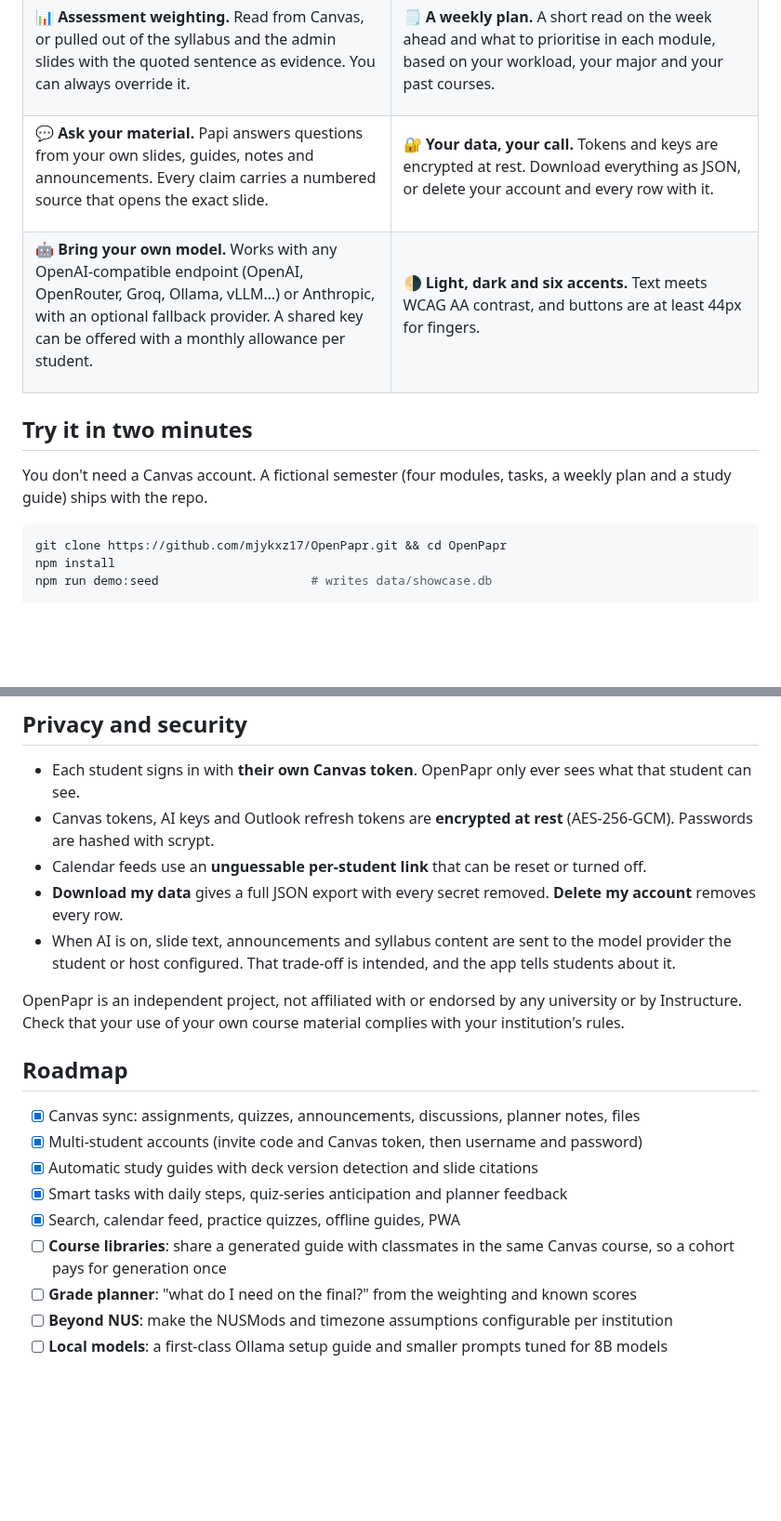
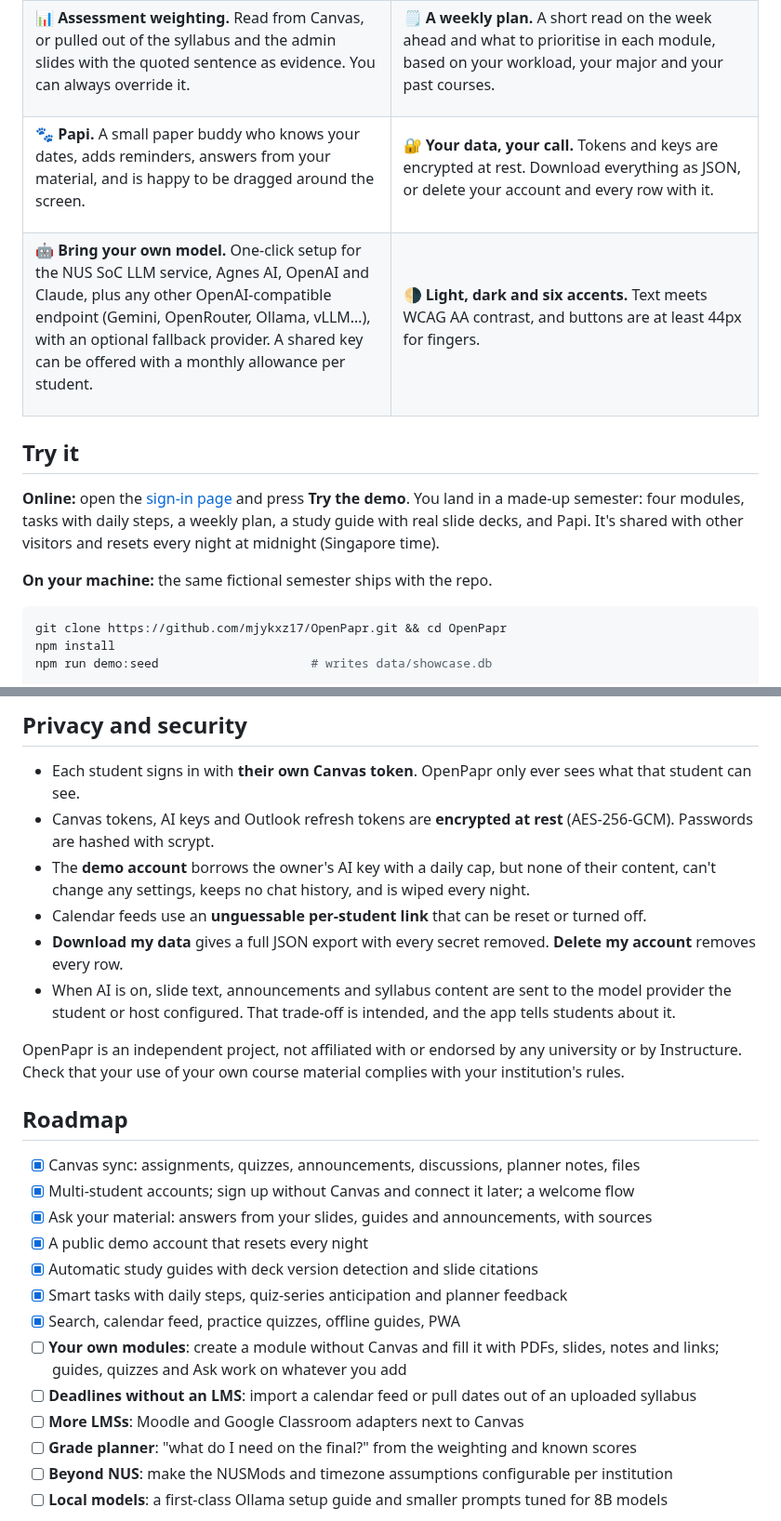
Before and after one commit to mjykxz17/OpenPapr, a Markdown page: README.md, 2 parts joined by grey strips. Shown at 93% size. Rendered like a GitHub page; blank space fills up the shorter version.

````diff
--- a/README.md
+++ b/README.md
@@ -143,8 +171,9 @@ on your workload, your major and your past courses.
 <tr>
 <td valign="top">
 
-**💬 Ask your material.** Papi answers questions from your own slides, guides, notes and
-announcements. Every claim carries a numbered source that opens the exact slide.
+**🐾 Papi.** A small paper buddy who knows your dates, adds reminders, answers from your
+material, and is happy to be dragged around the screen.
+
 </td>
 <td valign="top">
 
@@ -156,9 +185,9 @@ or delete your account and every row with it.
 <tr>
 <td valign="top">
 
-**🤖 Bring your own model.** Works with any OpenAI-compatible endpoint (OpenAI, OpenRouter, Groq,
-Ollama, vLLM…) or Anthropic, with an optional fallback provider. A shared key can be offered with
-a monthly allowance per student.
+**🤖 Bring your own model.** One-click setup for the NUS SoC LLM service, Agnes AI, OpenAI and
+Claude, plus any other OpenAI-compatible endpoint (Gemini, OpenRouter, Ollama, vLLM…), with an
+optional fallback provider. A shared key can be offered with a monthly allowance per student.
 
 </td>
 <td valign="top">
@@ -169,10 +198,14 @@ a monthly allowance per student.
 </tr>
 </table>
 
-## Try it in two minutes
+## Try it
 
-You don't need a Canvas account. A fictional semester (four modules, tasks, a weekly plan and a
-study guide) ships with the repo.
+**Online:** open the [sign-in page](https://openpapr.fly.dev/login) and press **Try the demo**.
+You land in a made-up semester: four modules, tasks with daily steps, a weekly plan, a study guide
+with real slide decks, and Papi. It's shared with other visitors and resets every night at
+midnight (Singapore time).
+
+**On your machine:** the same fictional semester ships with the repo.
 
 ```bash
 git clone https://github.com/mjykxz17/OpenPapr.git && cd OpenPapr
@@ -324,6 +367,8 @@ e2e/              Playwright smoke tests
   can see.
 - Canvas tokens, AI keys and Outlook refresh tokens are **encrypted at rest** (AES-256-GCM).
   Passwords are hashed with scrypt.
+- The **demo account** borrows the owner's AI key with a daily cap, but none of their content, can't
+  change any settings, keeps no chat history, and is wiped every night.
 - Calendar feeds use an **unguessable per-student link** that can be reset or turned off.
 - **Download my data** gives a full JSON export with every secret removed. **Delete my account**
   removes every row.
@@ -337,12 +382,16 @@ rules.
 ## Roadmap
 
 - [x] Canvas sync: assignments, quizzes, announcements, discussions, planner notes, files
-- [x] Multi-student accounts (invite code and Canvas token, then username and password)
+- [x] Multi-student accounts; sign up without Canvas and connect it later; a welcome flow
+- [x] Ask your material: answers from your slides, guides and announcements, with sources
+- [x] A public demo account that resets every night
 - [x] Automatic study guides with deck version detection and slide citations
 - [x] Smart tasks with daily steps, quiz-series anticipation and planner feedback
 - [x] Search, calendar feed, practice quizzes, offline guides, PWA
-- [ ] **Course libraries**: share a generated guide with classmates in the same Canvas course, so
-      a cohort pays for generation once
+- [ ] **Your own modules**: create a module without Canvas and fill it with PDFs, slides, notes and
+      links; guides, quizzes and Ask work on whatever you add
+- [ ] **Deadlines without an LMS**: import a calendar feed or pull dates out of an uploaded syllabus
+- [ ] **More LMSs**: Moodle and Google Classroom adapters next to Canvas
 - [ ] **Grade planner**: "what do I need on the final?" from the weighting and known scores
 - [ ] **Beyond NUS**: make the NUSMods and timezone assumptions configurable per institution
 - [ ] **Local models**: a first-class Ollama setup guide and smaller prompts tuned for 8B models
````
Also changed, not shown: other parts of README.md (+47 -9 lines), docs/assets/ask-dark.png (added), docs/assets/ask-light.png (added), docs/assets/module-dark.png (added), docs/assets/module-light.png (added), 2 other files.
